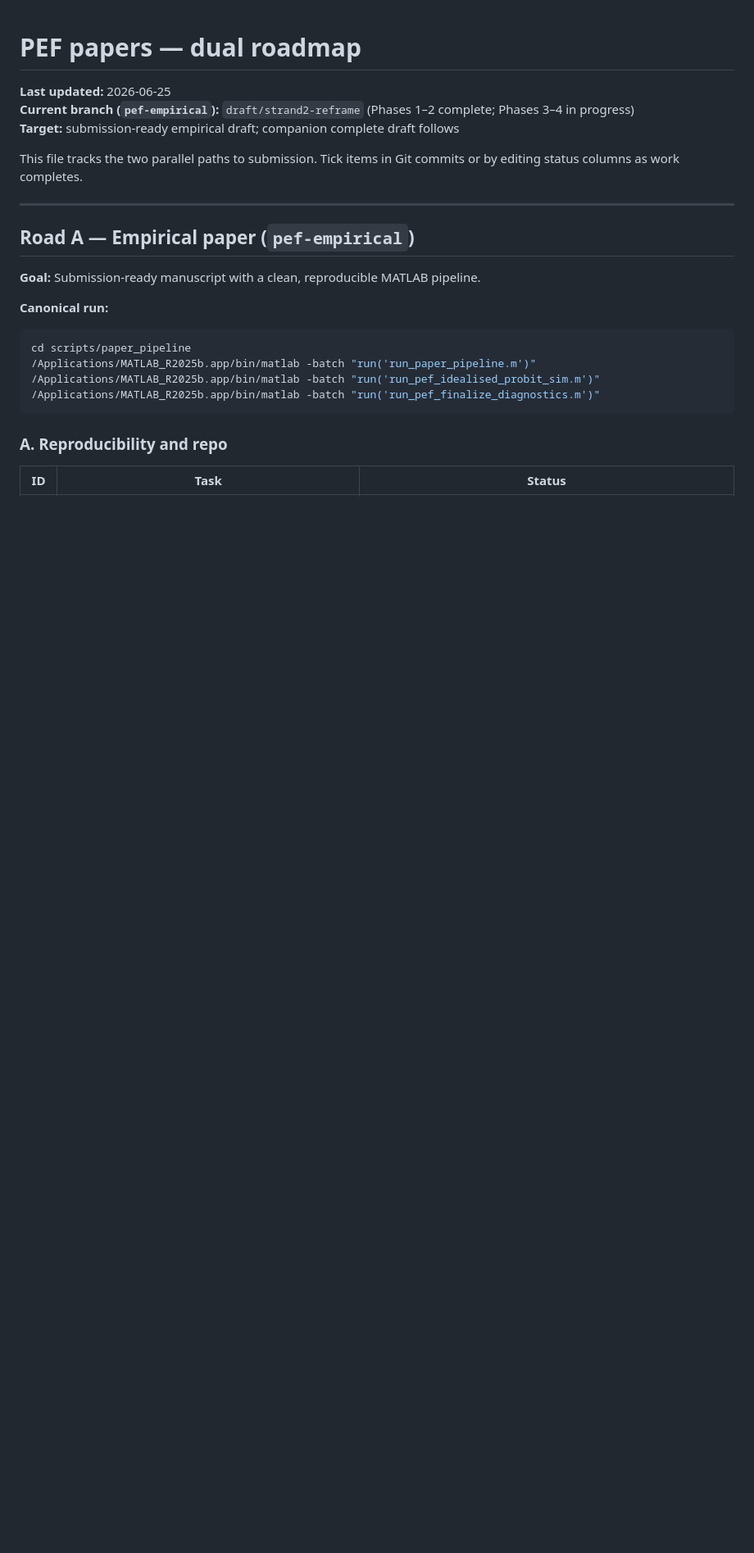
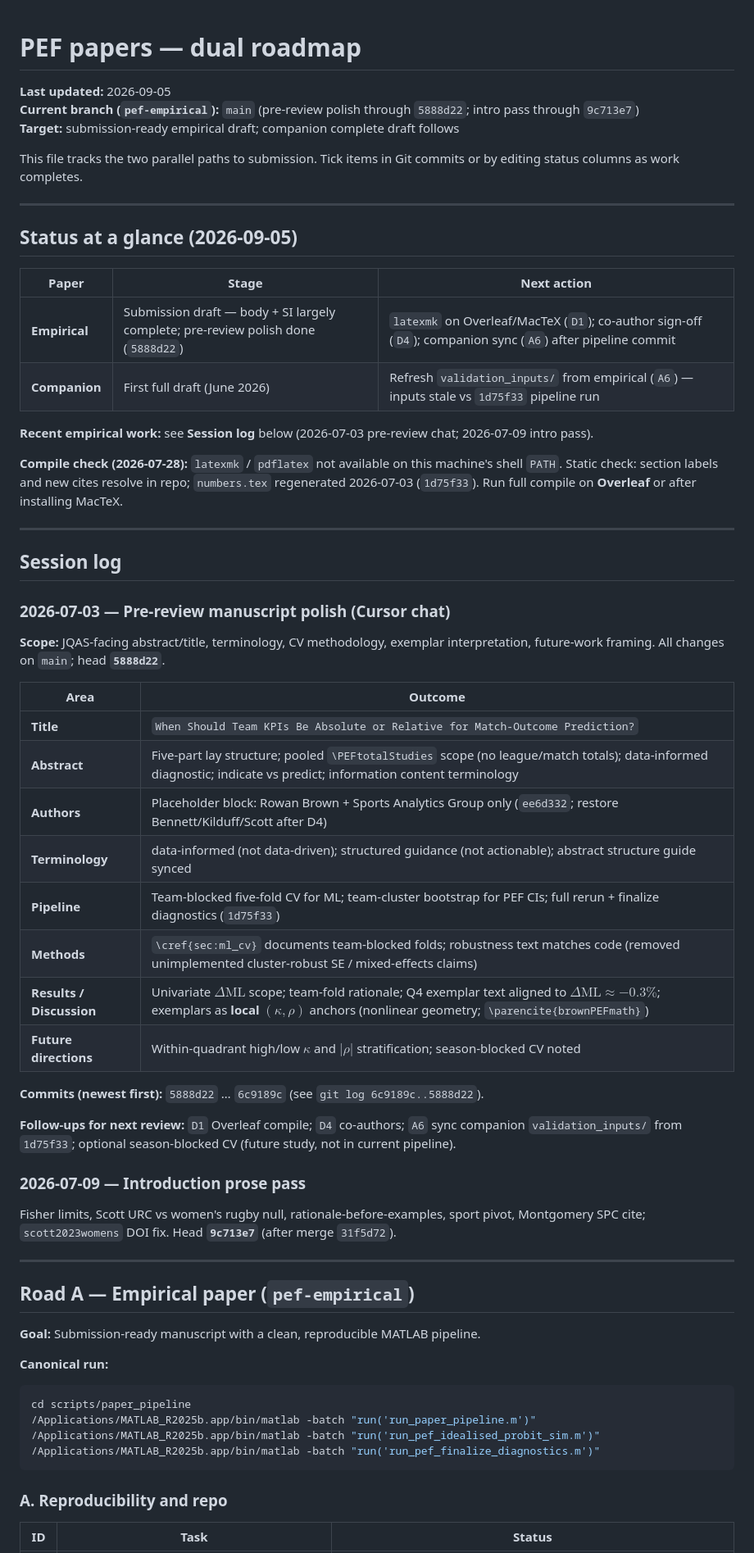
Before and after one commit to AroundInteger/pef-empirical, a Markdown page: PAPER_ROADMAP.md, the part around one of its changes. Shown at 82% size. GitHub-like rendering; blank space fills up the shorter version.

```diff
--- a/PAPER_ROADMAP.md
+++ b/PAPER_ROADMAP.md
@@ -1,10 +1,50 @@
 # PEF papers — dual roadmap
 
-**Last updated:** 2026-06-25
-**Current branch (`pef-empirical`):** `draft/strand2-reframe` (Phases 1–2 complete; Phases 3–4 in progress)
+**Last updated:** 2026-09-05
+**Current branch (`pef-empirical`):** `main` (pre-review polish through `5888d22`; intro pass through `9c713e7`)
 **Target:** submission-ready empirical draft; companion complete draft follows
 
 This file tracks the two parallel paths to submission. Tick items in Git commits or by editing status columns as work completes.
+
+---
+
+## Status at a glance (2026-09-05)
+
+| Paper | Stage | Next action |
+|-------|--------|-------------|
+| **Empirical** | Submission draft — body + SI largely complete; pre-review polish done (`5888d22`) | `latexmk` on Overleaf/MacTeX (`D1`); co-author sign-off (`D4`); companion sync (`A6`) after pipeline commit |
+| **Companion** | First full draft (June 2026) | Refresh `validation_inputs/` from empirical (`A6`) — inputs stale vs `1d75f33` pipeline run |
+
+**Recent empirical work:** see **Session log** below (2026-07-03 pre-review chat; 2026-07-09 intro pass).
+
+**Compile check (2026-07-28):** `latexmk` / `pdflatex` not available on this machine's shell `PATH`. Static check: section labels and new cites resolve in repo; `numbers.tex` regenerated 2026-07-03 (`1d75f33`). Run full compile on **Overleaf** or after installing MacTeX.
+
+---
+
+## Session log
+
+### 2026-07-03 — Pre-review manuscript polish (Cursor chat)
+
+**Scope:** JQAS-facing abstract/title, terminology, CV methodology, exemplar interpretation, future-work framing. All changes on `main`; head **`5888d22`**.
+
+| Area | Outcome |
+|------|---------|
+| **Title** | `When Should Team KPIs Be Absolute or Relative for Match-Outcome Prediction?` |
+| **Abstract** | Five-part lay structure; pooled `\PEFtotalStudies` scope (no league/match totals); data-informed diagnostic; indicate vs predict; information content terminology |
+| **Authors** | Placeholder block: Rowan Brown + Sports Analytics Group only (`ee6d332`; restore Bennett/Kilduff/Scott after D4) |
+| **Terminology** | data-informed (not data-driven); structured guidance (not actionable); abstract structure guide synced |
+| **Pipeline** | Team-blocked five-fold CV for ML; team-cluster bootstrap for PEF CIs; full rerun + finalize diagnostics (`1d75f33`) |
+| **Methods** | `\cref{sec:ml_cv}` documents team-blocked folds; robustness text matches code (removed unimplemented cluster-robust SE / mixed-effects claims) |
+| **Results / Discussion** | Univariate $\Delta\mathrm{ML}$ scope; team-fold rationale; Q4 exemplar text aligned to $\Delta\mathrm{ML}\approx -0.3\%$; exemplars as **local** $(\kappa,\rho)$ anchors (nonlinear geometry; `\parencite{brownPEFmath}`) |
+| **Future directions** | Within-quadrant high/low $\kappa$ and $|\rho|$ stratification; season-blocked CV noted |
+
+**Commits (newest first):** `5888d22` … `6c9189c` (see `git log 6c9189c..5888d22`).
+
+**Follow-ups for next review:** `D1` Overleaf compile; `D4` co-authors; `A6` sync companion `validation_inputs/` from `1d75f33`; optional season-blocked CV (future study, not in current pipeline).
+
+### 2026-07-09 — Introduction prose pass
+
+Fisher limits, Scott URC vs women's rugby null, rationale-before-examples, sport pivot, Montgomery SPC cite; `scott2023womens` DOI fix. Head **`9c713e7`** (after merge `31f5d72`).
 
 ---
 
```
Also changed, not shown: other parts of PAPER_ROADMAP.md (+24 -19 lines).
